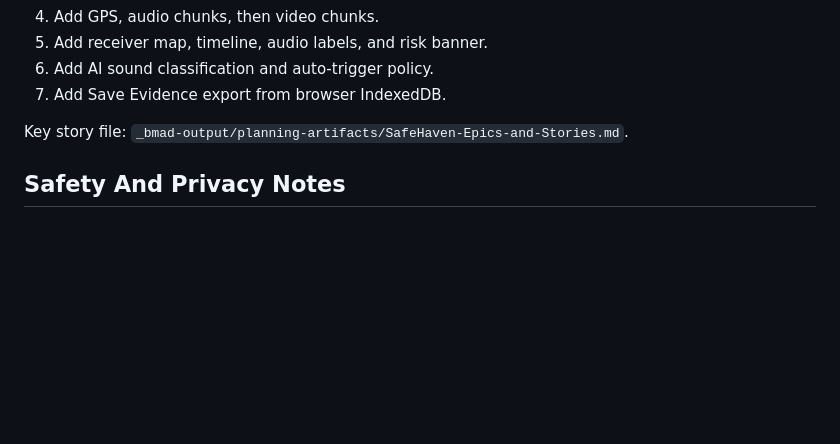
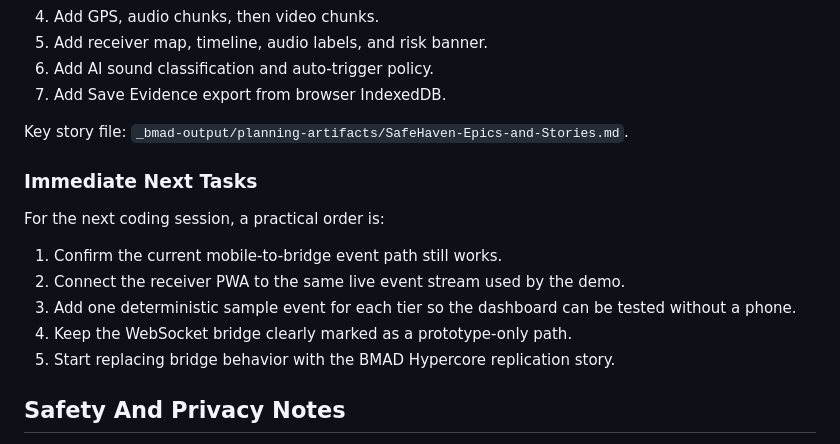
Before and after one commit to HackUPC26/SafeHaven, a Markdown page: README.md, the part around the change. GitHub-like rendering; blank space fills up the shorter version.

Commit message:
improvements

```diff
--- a/README.md
+++ b/README.md
@@ -223,6 +223,17 @@ The BMAD stories prioritize the riskiest implementation path first:
 
 Key story file: `_bmad-output/planning-artifacts/SafeHaven-Epics-and-Stories.md`.
 
+### Immediate Next Tasks
+
+For the next coding session, a practical order is:
+
+1. Confirm the current mobile-to-bridge event path still works.
+2. Connect the receiver PWA to the same live event stream used by the demo.
+3. Add one deterministic sample event for each tier so the dashboard can be
+   tested without a phone.
+4. Keep the WebSocket bridge clearly marked as a prototype-only path.
+5. Start replacing bridge behavior with the BMAD Hypercore replication story.
+
 ## Safety And Privacy Notes
 
 - This is a prototype, not a production emergency service.
```
